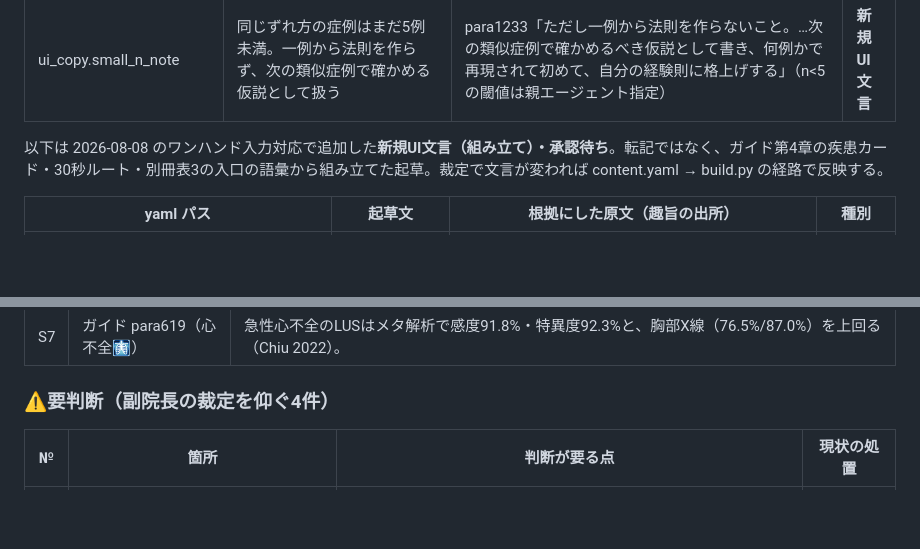
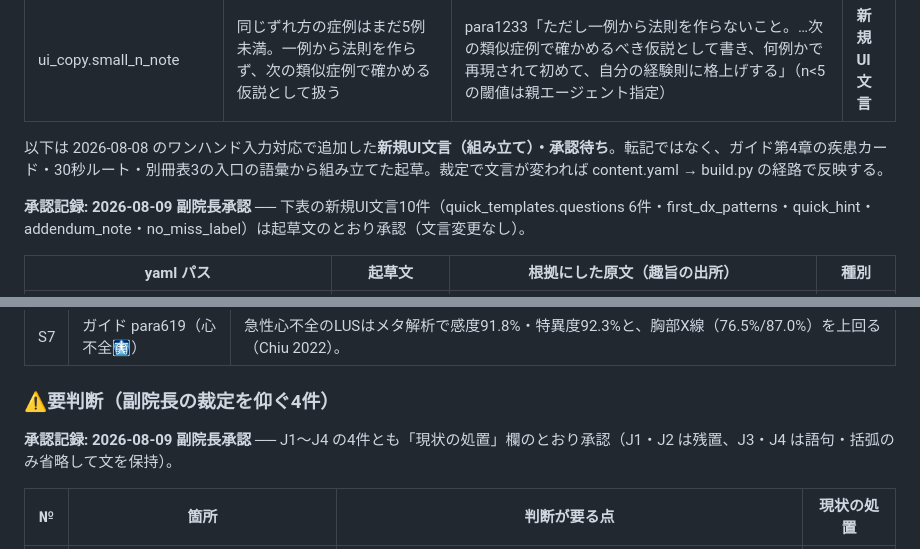
Before and after one commit to torukubota2023/kotaeawase-note, a Markdown page: docs/content_map_reconciliation.md, 2 parts joined by grey strips. Rendered like a GitHub page; blank space fills up the shorter version.

Commit message:
docs: 新規UI文言10件と要判断 J1〜J4 の副院長承認（2026-08-09）を突合表へ記録
- §11: ワンハンド入力対応の新規UI文言10件（quick_templates.questions 6件・
  first_dx_patterns・quick_hint・addendum_note・no_miss_label）は
  起草文のとおり承認、の承認記録行を追記
- §12: J1〜J4 は「現状の処置」欄のとおり承認（J1・J2 残置、
  J3・J4 は語句・括弧のみ省略して文を保持）、の承認記録行を追記
- 過去の記述は書き換えず追記のみ

Co-Authored-By: Claude Fable 5 <noreply@anthropic.com>

```diff
--- a/docs/content_map_reconciliation.md
+++ b/docs/content_map_reconciliation.md
@@ -319,6 +319,8 @@ heading＝「項目」列の**逐語**（8行すべて）。「書くこと」
 
 以下は 2026-08-08 のワンハンド入力対応で追加した**新規UI文言（組み立て）・承認待ち**。転記ではなく、ガイド第4章の疾患カード・30秒ルート・別冊表3の入口の語彙から組み立てた起草。裁定で文言が変われば content.yaml → build.py の経路で反映する。
 
+**承認記録: 2026-08-09 副院長承認** ── 下表の新規UI文言10件（quick_templates.questions 6件・first_dx_patterns・quick_hint・addendum_note・no_miss_label）は起草文のとおり承認（文言変更なし）。
+
 | yaml パス | 起草文 | 根拠にした原文（趣旨の出所） | 種別 |
 |---|---|---|---|
 | quick_templates.questions.pneumonia | ◯下肺に実質化があるか | 表17 打診「局在性濁音」・肺炎🩻 para526「実質化」／別冊表3「発熱＋咳、肺炎を疑う」 | **新規UI文言（組み立て）・承認待ち** |
@@ -348,6 +350,8 @@ heading＝「項目」列の**逐語**（8行すべて）。「書くこと」
 
 ### ⚠要判断（副院長の裁定を仰ぐ4件）
 
+**承認記録: 2026-08-09 副院長承認** ── J1〜J4 の4件とも「現状の処置」欄のとおり承認（J1・J2 は残置、J3・J4 は語句・括弧のみ省略して文を保持）。
+
 | № | 箇所 | 判断が要る点 | 現状の処置 |
 |---|---|---|---|
 | J1 | ef_stony_dullness.note「500mL以上で検出可能」 | 500mL は検出可能量の閾値で、尤度比等の「診断の重み」ではないと判断して残した。感度に関する情報とも読めるため裁定を仰ぐ | 残置 |
```
